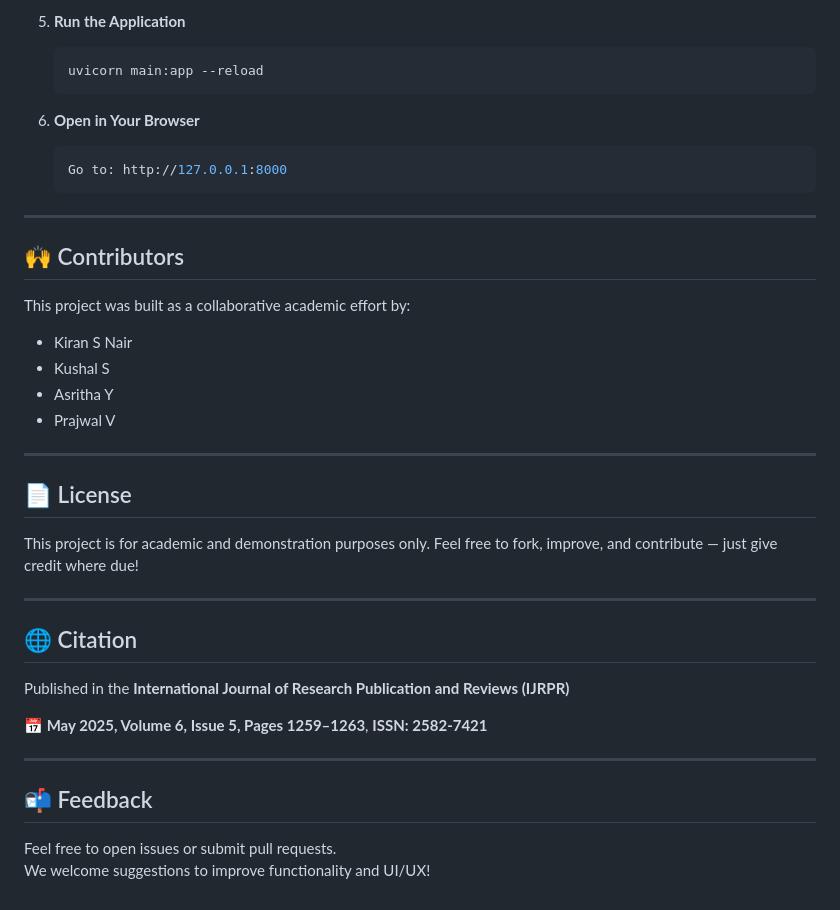
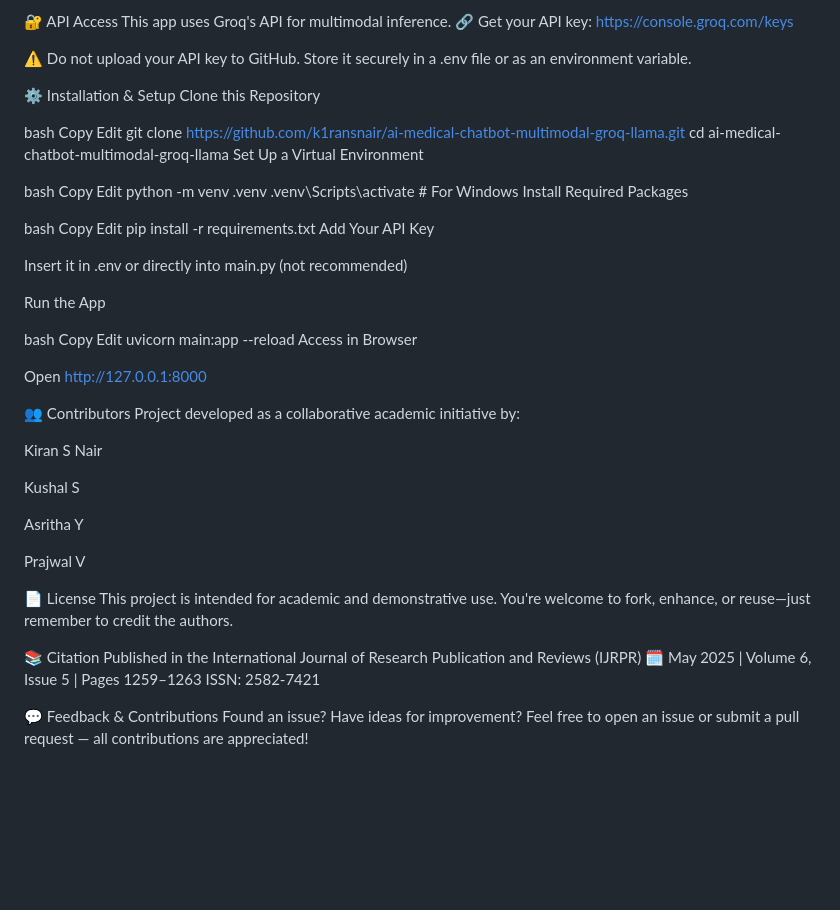
Before and after one commit to kiransnair0501/ai-medical-chatbot-multimodal-groq-llama, a Markdown page: README.md, the part around one of its changes. Drawn GitHub-style; blank space fills up the shorter version.

````diff
--- a/README.md
+++ b/README.md
@@ -84,42 +48,66 @@ This project uses **Groq’s LLaMA API** for multimodal image and text processin
 
 
-7. **Run the Application**
-   ```bash
-   uvicorn main:app --reload
-   ```
+🔐 API Access
+This app uses Groq's API for multimodal inference.
+🔗 Get your API key: https://console.groq.com/keys
 
-9. **Open in Your Browser**
-   ```bash
-   Go to: http://127.0.0.1:8000
-   ```
+⚠️ Do not upload your API key to GitHub. Store it securely in a .env file or as an environment variable.
 
----
+⚙️ Installation & Setup
+Clone this Repository
 
-## 🙌 Contributors
-This project was built as a collaborative academic effort by:
+bash
+Copy
+Edit
+git clone https://github.com/k1ransnair/ai-medical-chatbot-multimodal-groq-llama.git
+cd ai-medical-chatbot-multimodal-groq-llama
+Set Up a Virtual Environment
 
-- Kiran S Nair
-- Kushal S
-- Asritha Y
-- Prajwal V
+bash
+Copy
+Edit
+python -m venv .venv
+.venv\Scripts\activate    # For Windows
+Install Required Packages
 
----
+bash
+Copy
+Edit
+pip install -r requirements.txt
+Add Your API Key
 
-## 📄 License
-This project is for academic and demonstration purposes only.
-Feel free to fork, improve, and contribute — just give credit where due!
+Insert it in .env or directly into main.py (not recommended)
 
----
+Run the App
 
-## 🌐 Citation
-Published in the **International Journal of Research Publication and Reviews (IJRPR)**
+bash
+Copy
+Edit
+uvicorn main:app --reload
+Access in Browser
 
-**📅 May 2025, Volume 6, Issue 5, Pages 1259–1263**,
-**ISSN: 2582-7421**
+Open http://127.0.0.1:8000
 
----
+👥 Contributors
+Project developed as a collaborative academic initiative by:
 
-## 📬 Feedback
+Kiran S Nair
 
-Feel free to open issues or submit pull requests.
-We welcome suggestions to improve functionality and UI/UX!
+Kushal S
+
+Asritha Y
+
+Prajwal V
+
+📄 License
+This project is intended for academic and demonstrative use.
+You're welcome to fork, enhance, or reuse—just remember to credit the authors.
+
+📚 Citation
+Published in the International Journal of Research Publication and Reviews (IJRPR)
+🗓 May 2025 | Volume 6, Issue 5 | Pages 1259–1263
+ISSN: 2582-7421
+
+💬 Feedback & Contributions
+Found an issue? Have ideas for improvement?
+Feel free to open an issue or submit a pull request — all contributions are appreciated!
````
Also changed, not shown: other parts of README.md (+32 -68 lines).
